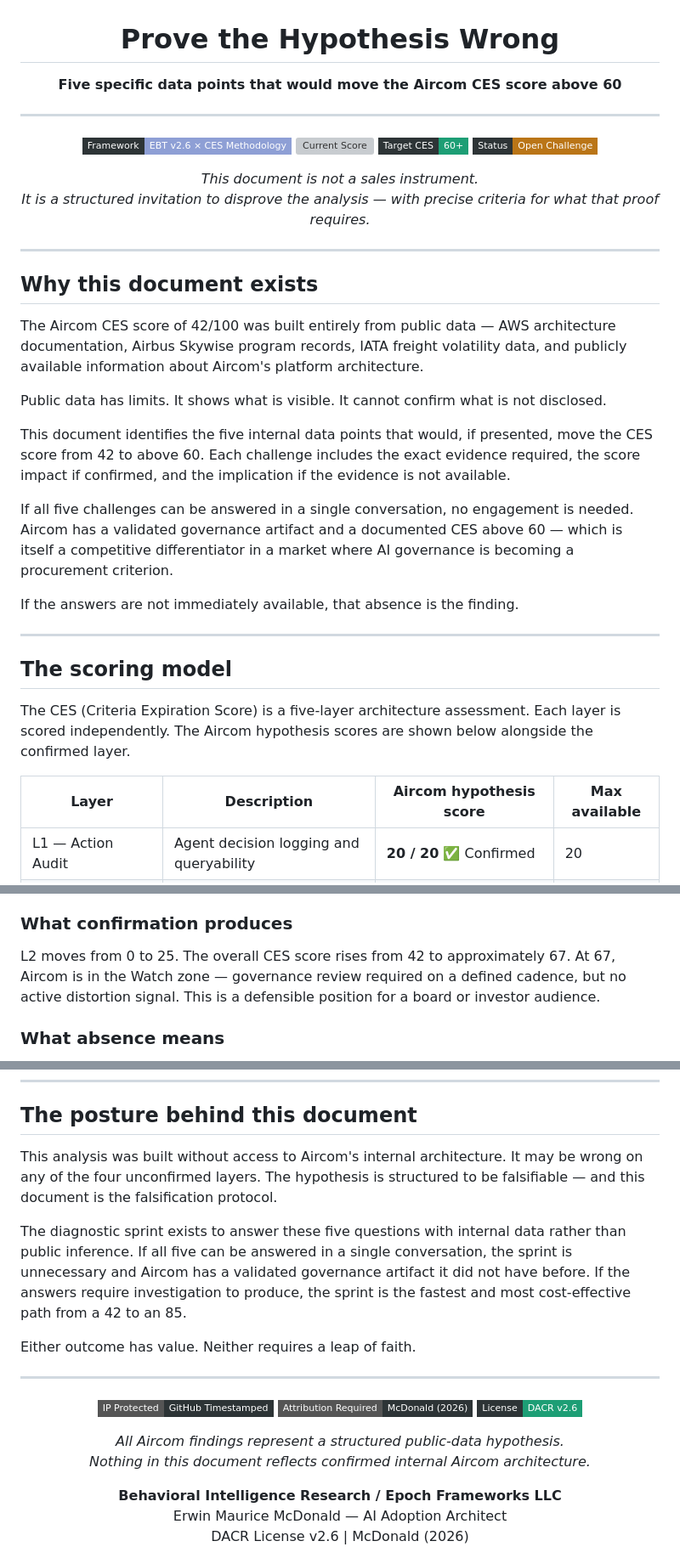
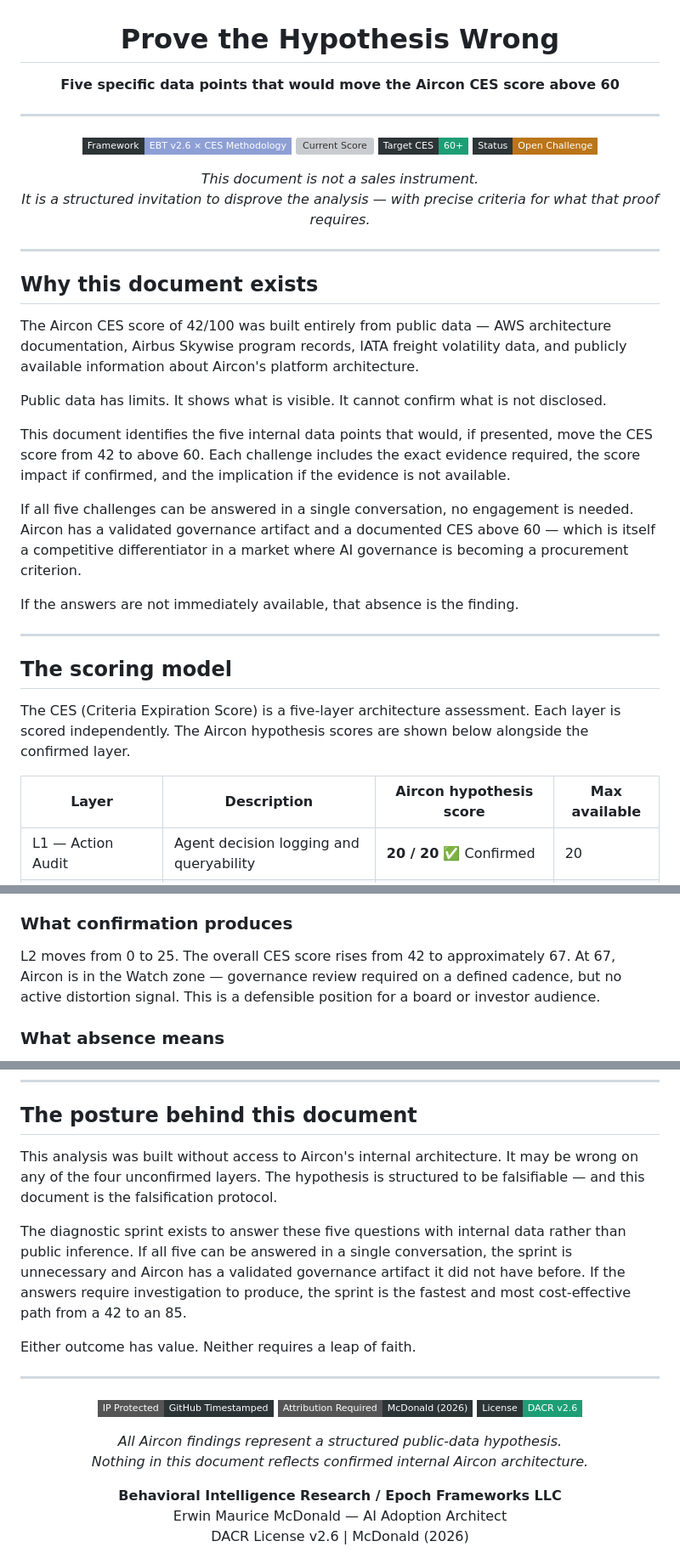
Before and after one commit to emcdo411/aircon-ceo-discussion, a Markdown page: hypothesis/prove-me-wrong.md, 3 parts joined by grey strips. Shown at 85% size. Drawn GitHub-style; badges without logos; grey boxes are pictures that could not be loaded.

Commit message:
Fix typos in 'Aircom' to 'Aircon' throughout document

```diff
--- a/hypothesis/prove-me-wrong.md
+++ b/hypothesis/prove-me-wrong.md
@@ -2,7 +2,7 @@
 
 # Prove the Hypothesis Wrong
 
-**Five specific data points that would move the Aircom CES score above 60**
+**Five specific data points that would move the Aircon CES score above 60**
 
 ---
 
@@ -20,13 +20,13 @@
 
 ## Why this document exists
 
-The Aircom CES score of 42/100 was built entirely from public data — AWS architecture documentation, Airbus Skywise program records, IATA freight volatility data, and publicly available information about Aircom's platform architecture.
+The Aircon CES score of 42/100 was built entirely from public data — AWS architecture documentation, Airbus Skywise program records, IATA freight volatility data, and publicly available information about Aircon's platform architecture.
 
 Public data has limits. It shows what is visible. It cannot confirm what is not disclosed.
 
 This document identifies the five internal data points that would, if presented, move the CES score from 42 to above 60. Each challenge includes the exact evidence required, the score impact if confirmed, and the implication if the evidence is not available.
 
-If all five challenges can be answered in a single conversation, no engagement is needed. Aircom has a validated governance artifact and a documented CES above 60 — which is itself a competitive differentiator in a market where AI governance is becoming a procurement criterion.
+If all five challenges can be answered in a single conversation, no engagement is needed. Aircon has a validated governance artifact and a documented CES above 60 — which is itself a competitive differentiator in a market where AI governance is becoming a procurement criterion.
 
 If the answers are not immediately available, that absence is the finding.
 
@@ -34,9 +34,9 @@ If the answers are not immediately available, that absence is the finding.
 
 ## The scoring model
 
-The CES (Criteria Expiration Score) is a five-layer architecture assessment. Each layer is scored independently. The Aircom hypothesis scores are shown below alongside the confirmed layer.
+The CES (Criteria Expiration Score) is a five-layer architecture assessment. Each layer is scored independently. The Aircon hypothesis scores are shown below alongside the confirmed layer.
 
-| Layer | Description | Aircom hypothesis score | Max available |
+| Layer | Description | Aircon hypothesis score | Max available |
 |---|---|---|---|
 | L1 — Action Audit | Agent decision logging and queryability | **20 / 20** ✅ Confirmed | 20 |
 | L2 — Criteria Validity Loop | Mechanism for re-scoring criteria against outcomes | **0 / 25** ⚠️ Not evidenced | 25 |
@@ -69,7 +69,7 @@ The documentation does not need to be formal. It can be a Confluence page, a Sla
 
 ### What confirmation produces
 
-L2 moves from 0 to 25. The overall CES score rises from 42 to approximately 67. At 67, Aircom is in the Watch zone — governance review required on a defined cadence, but no active distortion signal. This is a defensible position for a board or investor audience.
+L2 moves from 0 to 25. The overall CES score rises from 42 to approximately 67. At 67, Aircon is in the Watch zone — governance review required on a defined cadence, but no active distortion signal. This is a defensible position for a board or investor audience.
 
 ### What absence means
 
@@ -239,9 +239,9 @@ The question is not a trap. It is a diagnostic instrument. The answer, or the in
 
 ## The posture behind this document
 
-This analysis was built without access to Aircom's internal architecture. It may be wrong on any of the four unconfirmed layers. The hypothesis is structured to be falsifiable — and this document is the falsification protocol.
+This analysis was built without access to Aircon's internal architecture. It may be wrong on any of the four unconfirmed layers. The hypothesis is structured to be falsifiable — and this document is the falsification protocol.
 
-The diagnostic sprint exists to answer these five questions with internal data rather than public inference. If all five can be answered in a single conversation, the sprint is unnecessary and Aircom has a validated governance artifact it did not have before. If the answers require investigation to produce, the sprint is the fastest and most cost-effective path from a 42 to an 85.
+The diagnostic sprint exists to answer these five questions with internal data rather than public inference. If all five can be answered in a single conversation, the sprint is unnecessary and Aircon has a validated governance artifact it did not have before. If the answers require investigation to produce, the sprint is the fastest and most cost-effective path from a 42 to an 85.
 
 Either outcome has value. Neither requires a leap of faith.
 
@@ -253,8 +253,8 @@ Either outcome has value. Neither requires a leap of faith.
 ![Attribution Required](https://img.shields.io/badge/Attribution_Required-McDonald_(2026)-2D3436?style=flat-square)
 ![License](https://img.shields.io/badge/License-DACR_v2.6-1D9E75?style=flat-square&labelColor=2D3436)
 
-*All Aircom findings represent a structured public-data hypothesis.*
-*Nothing in this document reflects confirmed internal Aircom architecture.*
+*All Aircon findings represent a structured public-data hypothesis.*
+*Nothing in this document reflects confirmed internal Aircon architecture.*
 
 **Behavioral Intelligence Research / Epoch Frameworks LLC**
 Erwin Maurice McDonald — AI Adoption Architect
```
Also changed, not shown: other parts of hypothesis/prove-me-wrong.md (+1 -1 lines).
